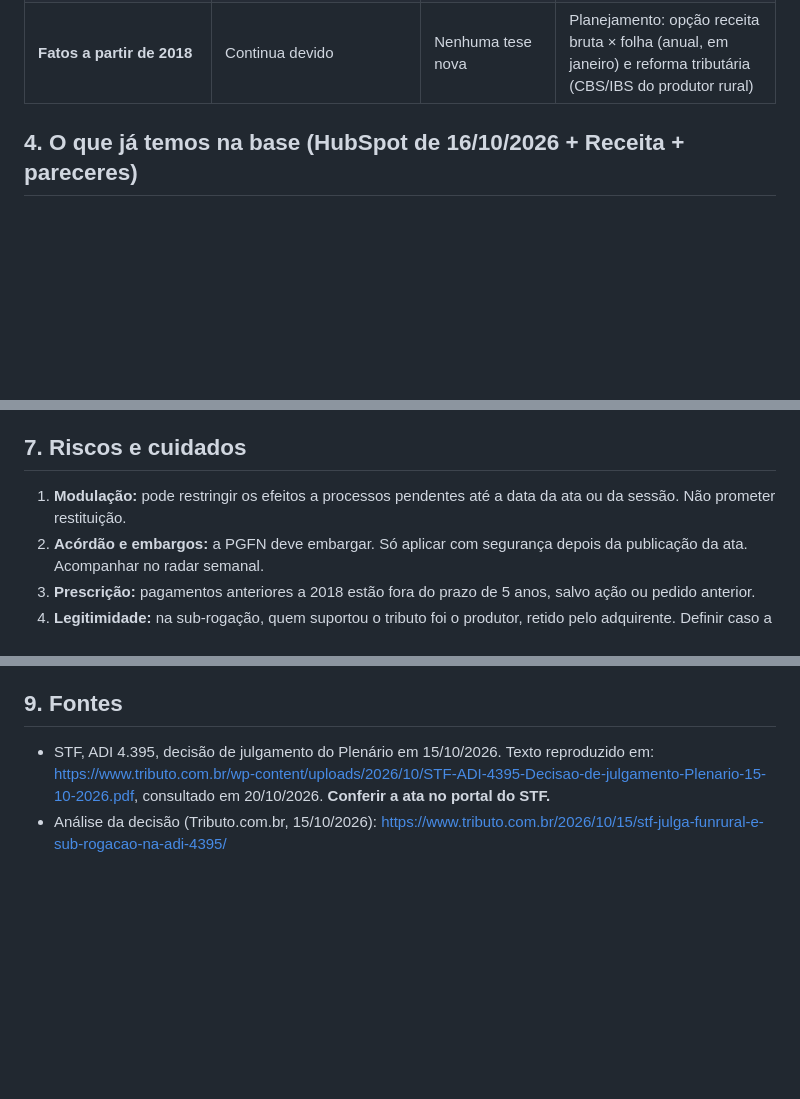
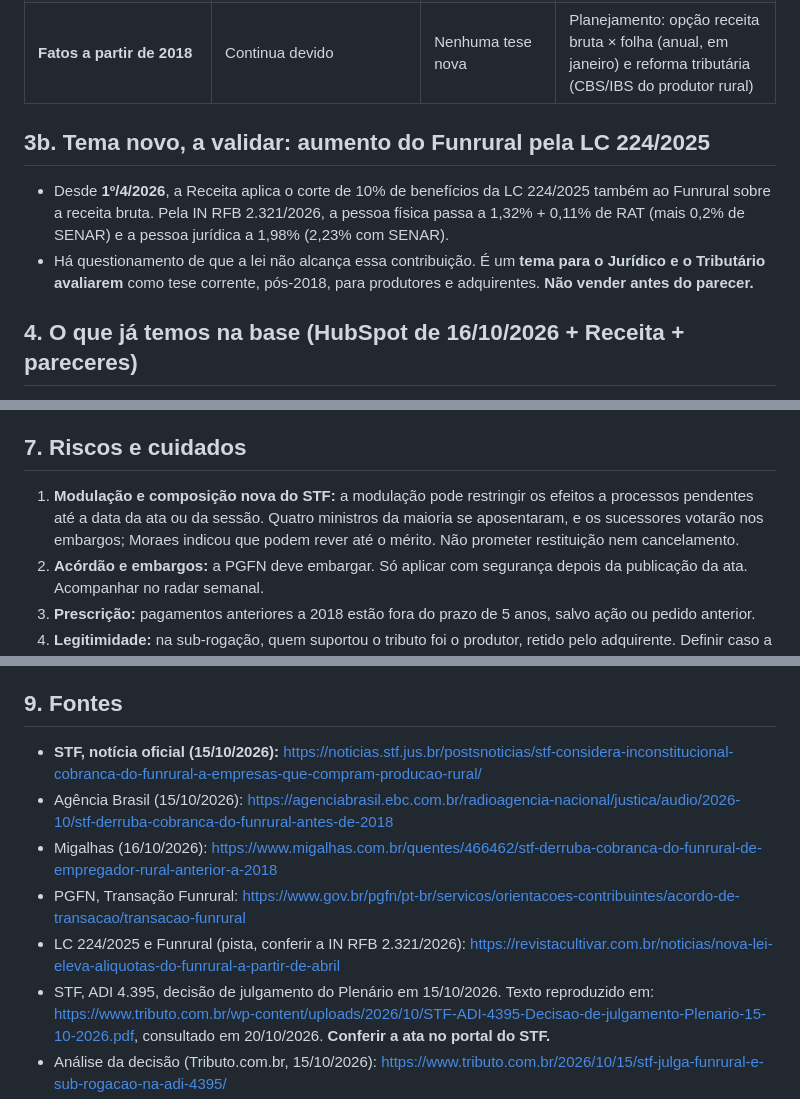
Before and after one commit to luismelo-lab/agentes-partners, a Markdown page: docs/teses/funrural-adi-4395-estrategia.md, 3 parts joined by grey strips. GitHub-like rendering; blank space fills up the shorter version.

```diff
--- a/docs/teses/funrural-adi-4395-estrategia.md
+++ b/docs/teses/funrural-adi-4395-estrategia.md
@@ -41,6 +54,10 @@ Placar no mérito do art. 25: 5 votos pela constitucionalidade (Gilmar Mendes, M
 | **Ação perdida com trânsito em julgado depois de 2017** (após o Tema 669) | Hipótese de ação rescisória ou de inexigibilidade do título, com base em decisão posterior do STF (CPC, arts. 525, §15, e 535, §8º) | **Incerta.** Prazos e alcance devem ser validados pelo Jurídico | Jurídico (avaliação caso a caso) |
 | **Pagou e nunca questionou** | Os pagamentos até 2017 estão fora do prazo de 5 anos (art. 168 do CTN). A restituição administrativa é praticamente nula | **Baixa** | Não vender |
 | **Fatos a partir de 2018** | Continua devido | Nenhuma tese nova | Planejamento: opção receita bruta × folha (anual, em janeiro) e reforma tributária (CBS/IBS do produtor rural) |
+
+## 3b. Tema novo, a validar: aumento do Funrural pela LC 224/2025
+- Desde **1º/4/2026**, a Receita aplica o corte de 10% de benefícios da LC 224/2025 também ao Funrural sobre a receita bruta. Pela IN RFB 2.321/2026, a pessoa física passa a 1,32% + 0,11% de RAT (mais 0,2% de SENAR) e a pessoa jurídica a 1,98% (2,23% com SENAR).
+- Há questionamento de que a lei não alcança essa contribuição. É um **tema para o Jurídico e o Tributário avaliarem** como tese corrente, pós-2018, para produtores e adquirentes. **Não vender antes do parecer.**
 
 ## 4. O que já temos na base (HubSpot de 16/10/2026 + Receita + pareceres)
 - **412 empresas adquirentes da produção rural no HubSpot** (CNAE de frigorífico, produtos de carne, laticínios, atacado de café, cereais, carnes e animais vivos). **199 já são clientes** (ganho em RT), e 391 estão no Lucro Real.
@@ -84,7 +101,7 @@ Para produtores pessoa física e para quem compra deles, a escolha anual entre r
 - qualquer valor ou prazo antes da ficha validada.
 
 ## 7. Riscos e cuidados
-1. **Modulação:** pode restringir os efeitos a processos pendentes até a data da ata ou da sessão. Não prometer restituição.
+1. **Modulação e composição nova do STF:** a modulação pode restringir os efeitos a processos pendentes até a data da ata ou da sessão. Quatro ministros da maioria se aposentaram, e os sucessores votarão nos embargos; Moraes indicou que podem rever até o mérito. Não prometer restituição nem cancelamento.
 2. **Acórdão e embargos:** a PGFN deve embargar. Só aplicar com segurança depois da publicação da ata. Acompanhar no radar semanal.
 3. **Prescrição:** pagamentos anteriores a 2018 estão fora do prazo de 5 anos, salvo ação ou pedido anterior.
 4. **Legitimidade:** na sub-rogação, quem suportou o tributo foi o produtor, retido pelo adquirente. Definir caso a caso quem pode pedir o quê (CTN, art. 166). A validar com o Jurídico.
@@ -98,6 +115,11 @@ Para produtores pessoa física e para quem compra deles, a escolha anual entre r
 4. Corrigir o **catálogo de teses**: a linha do Funrural cita "Tema 1.079 STJ" e via administrativa. Ela passa a ser "ADI 4.395 (STF, 15/10/2026) · via judicial e de passivo".
 
 ## 9. Fontes
+- **STF, notícia oficial (15/10/2026):** https://noticias.stf.jus.br/postsnoticias/stf-considera-inconstitucional-cobranca-do-funrural-a-empresas-que-compram-producao-rural/
+- Agência Brasil (15/10/2026): https://agenciabrasil.ebc.com.br/radioagencia-nacional/justica/audio/2026-10/stf-derruba-cobranca-do-funrural-antes-de-2018
+- Migalhas (16/10/2026): https://www.migalhas.com.br/quentes/466462/stf-derruba-cobranca-do-funrural-de-empregador-rural-anterior-a-2018
+- PGFN, Transação Funrural: https://www.gov.br/pgfn/pt-br/servicos/orientacoes-contribuintes/acordo-de-transacao/transacao-funrural
+- LC 224/2025 e Funrural (pista, conferir a IN RFB 2.321/2026): https://revistacultivar.com.br/noticias/nova-lei-eleva-aliquotas-do-funrural-a-partir-de-abril
 - STF, ADI 4.395, decisão de julgamento do Plenário em 15/10/2026. Texto reproduzido em: https://www.tributo.com.br/wp-content/uploads/2026/10/STF-ADI-4395-Decisao-de-julgamento-Plenario-15-10-2026.pdf, consultado em 20/10/2026. **Conferir a ata no portal do STF.**
 - Análise da decisão (Tributo.com.br, 15/10/2026): https://www.tributo.com.br/2026/10/15/stf-julga-funrural-e-sub-rogacao-na-adi-4395/
 - Contexto e histórico (ConJur, 11/10/2026): https://conjur.com.br/2026-out-11/stf-vai-julgar-novamente-o-funrural/
```
Also changed, not shown: other parts of docs/teses/funrural-adi-4395-estrategia.md (+15 -2 lines).
